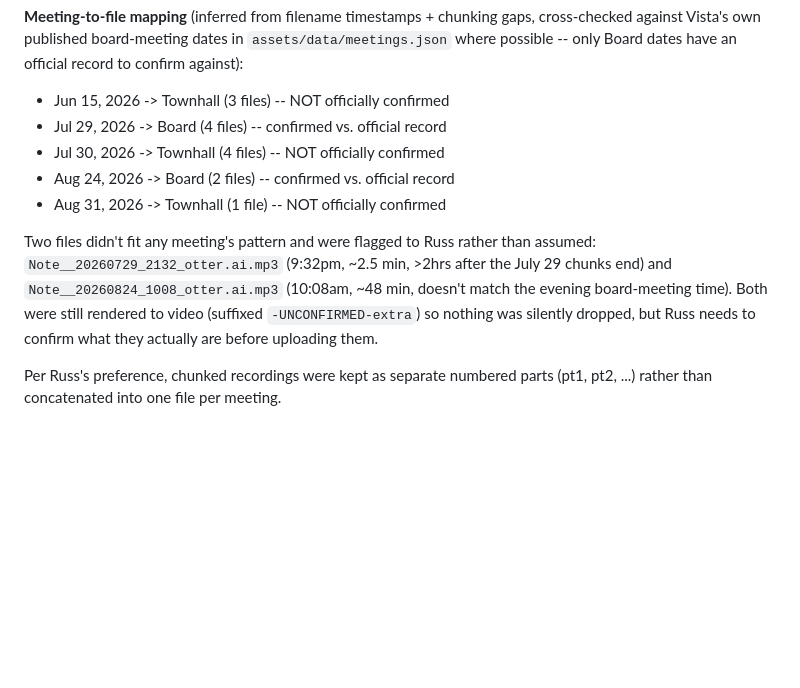
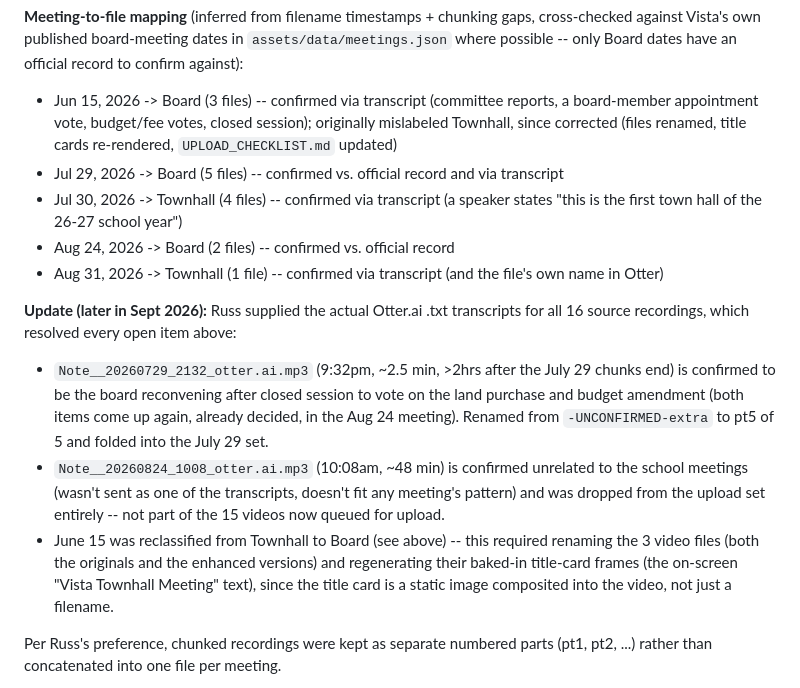
Before and after one commit to NolanStaark/saving-vista-school, a Markdown page: .notes/PROJECT_NOTES.md, the part around the change. Rendered like a GitHub page; blank space fills up the shorter version.

Commit message:
notes: confirm meeting video corrections from Otter transcripts
June 15 reclassified Board (was mislabeled Townhall); July 29 9:32pm
file confirmed as pt5 of the board meeting; Aug 24 10:08am file
confirmed unrelated and dropped from the upload set.

Co-Authored-By: Claude Sonnet 5 <noreply@anthropic.com>
Claude-Session: https://claude.ai/code/session_01EPbUad3x43iNcq7VJ4hDir

```diff
--- a/.notes/PROJECT_NOTES.md
+++ b/.notes/PROJECT_NOTES.md
@@ -957,19 +957,35 @@ new uploads go in).
 gaps, cross-checked against Vista's own published board-meeting dates in
 `assets/data/meetings.json` where possible -- only Board dates have an
 official record to confirm against):
-- Jun 15, 2026 -> Townhall (3 files) -- NOT officially confirmed
-- Jul 29, 2026 -> Board (4 files) -- confirmed vs. official record
-- Jul 30, 2026 -> Townhall (4 files) -- NOT officially confirmed
+- Jun 15, 2026 -> Board (3 files) -- confirmed via transcript (committee
+  reports, a board-member appointment vote, budget/fee votes, closed
+  session); originally mislabeled Townhall, since corrected (files renamed,
+  title cards re-rendered, `UPLOAD_CHECKLIST.md` updated)
+- Jul 29, 2026 -> Board (5 files) -- confirmed vs. official record and via
+  transcript
+- Jul 30, 2026 -> Townhall (4 files) -- confirmed via transcript (a speaker
+  states "this is the first town hall of the 26-27 school year")
 - Aug 24, 2026 -> Board (2 files) -- confirmed vs. official record
-- Aug 31, 2026 -> Townhall (1 file) -- NOT officially confirmed
-
-Two files didn't fit any meeting's pattern and were flagged to Russ rather
-than assumed: `Note__20260729_2132_otter.ai.mp3` (9:32pm, ~2.5 min, >2hrs
-after the July 29 chunks end) and `Note__20260824_1008_otter.ai.mp3`
-(10:08am, ~48 min, doesn't match the evening board-meeting time). Both
-were still rendered to video (suffixed `-UNCONFIRMED-extra`) so nothing
-was silently dropped, but Russ needs to confirm what they actually are
-before uploading them.
+- Aug 31, 2026 -> Townhall (1 file) -- confirmed via transcript (and the
+  file's own name in Otter)
+
+**Update (later in Sept 2026):** Russ supplied the actual Otter.ai .txt
+transcripts for all 16 source recordings, which resolved every open item
+above:
+- `Note__20260729_2132_otter.ai.mp3` (9:32pm, ~2.5 min, >2hrs after the
+  July 29 chunks end) is confirmed to be the board reconvening after
+  closed session to vote on the land purchase and budget amendment (both
+  items come up again, already decided, in the Aug 24 meeting). Renamed
+  from `-UNCONFIRMED-extra` to pt5 of 5 and folded into the July 29 set.
+- `Note__20260824_1008_otter.ai.mp3` (10:08am, ~48 min) is confirmed
+  unrelated to the school meetings (wasn't sent as one of the transcripts,
+  doesn't fit any meeting's pattern) and was dropped from the upload set
+  entirely -- not part of the 15 videos now queued for upload.
+- June 15 was reclassified from Townhall to Board (see above) -- this
+  required renaming the 3 video files (both the originals and the
+  enhanced versions) and regenerating their baked-in title-card frames
+  (the on-screen "Vista Townhall Meeting" text), since the title card is
+  a static image composited into the video, not just a filename.
 
 Per Russ's preference, chunked recordings were kept as separate numbered
 parts (pt1, pt2, ...) rather than concatenated into one file per meeting.
```
